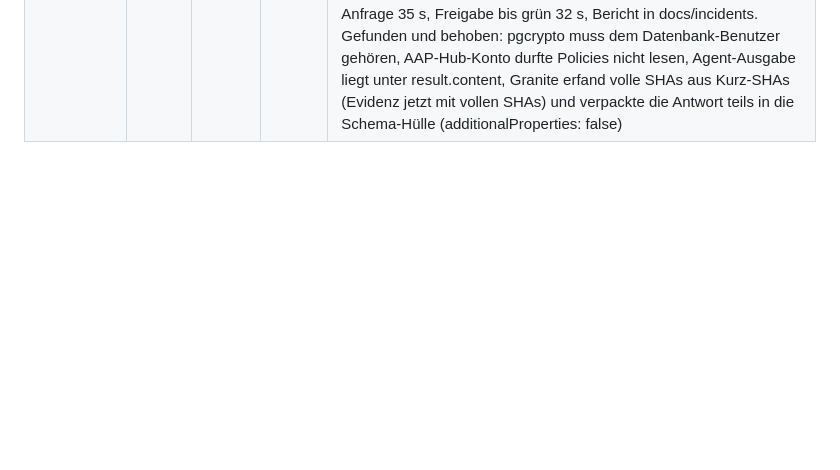
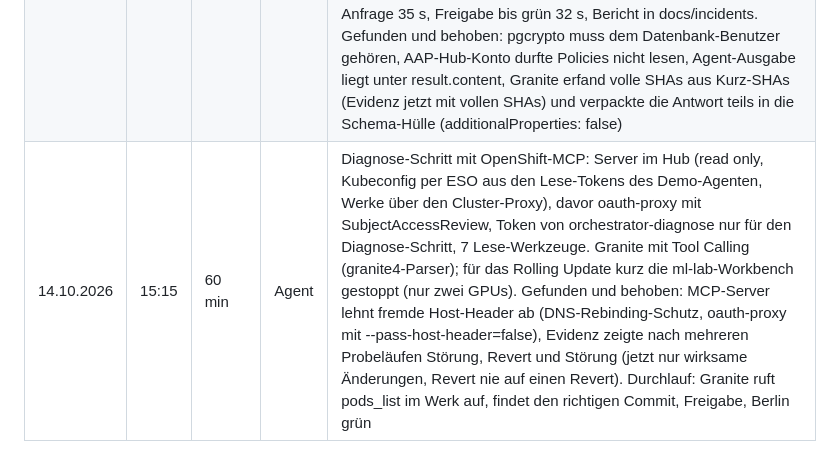
Before and after one commit to maxisses/portfolio-demo, a Markdown page: docs/build-journal.md, the part around the change. Drawn GitHub-style; blank space fills up the shorter version.

Commit message:
Doku: D56 (OpenShift-MCP für den Diagnose-Schritt), Build-Journal
Co-Authored-By: Claude Opus 5.5 <noreply@anthropic.com>

```diff
--- a/docs/build-journal.md
+++ b/docs/build-journal.md
@@ -48,3 +48,4 @@ Jeder Arbeitsblock: Uhrzeit, Dauer, Ergebnis, wer (Agent = Claude Code, Mensch =
 | 02.10.2026 | 14:15 | 45 min | Agent | Nach der Demo: ROSA `portfolio-hub2` per Terraform abgerissen (37 Ressourcen), um Kosten bis zum Recording am Montag zu sparen. Vorher Katalog aufgeräumt (AAP-Job 48, `ml-lab` und `radar` samt DB `projects` behalten) und Banner-Policy auf den Startzustand gesetzt. Die HCP-Deinstallation hat Load Balancer und PVC-Volumes selbst entfernt; übrig blieb nur eine leere Security Group. Es laufen weiter: AAP-VM, VPC mit NAT, RDS `projects` (rund 20 $ pro Tag). Neuaufbau aus Git mit `scripts/retarget.sh` für die neue Cluster-Domain |
 | 13.10.2026 | 13:00 | 155 min | Agent + Max | Kompletter Neuaufbau in einer leeren Sandbox (sandbox3259): Umstellung per scripts/retarget.sh, Terraform bootstrap/foundation/rosa/platform, AAP 2.7 neu installiert und lizenziert, GitOps-Bootstrap, ocp19/ocp20 an den neuen Hub umgezogen, AAP und Portal neu verdrahtet, radar (Namespace, DB projects, Localnews mit Granite) und ml-lab (GPU-Workbench) als agent-claude neu bestellt, Demo-Agent neu eingerichtet. Stolpersteine: Red-Hat-Service-Account ungültig (ROSA über die rosa-login-Sitzung), neuer AWS-Account musste erst mit der Red-Hat-Organisation verknüpft werden (Marketplace, ocm-role, user-role, Billing-Link brauchte rund 40 min), `oc get applications` meint nach der ACM-Installation die ACM-Ressource (für Argo: applications.argoproj.io), Argo-Sync vor den ESO-CRDs (Sync neu angestoßen), Portal-DB-Passwort, fehlendes Secret aap/acm-token, Ansible-Worker stürzt unter macOS bei der URL-Abfrage der Admin-IP ab (TF_VAR_admin_cidr vorab setzen), VPC-Resolver merkte sich das fehlende maas-Gateway bis zu 15 min (MaaS-Keys aus AAP scheiterten so lange), Tippfehler in der Argo-Wartebedingung des Localnews-Katalogs seit 02.10. (behoben). Granite antwortet über MaaS, GPT erreichbar; Anthropic-Guthaben ist leer, Claude-Modelle über MaaS antworten deshalb mit Fehler |
 | 13.10.2026 | 17:30 | 120 min | Agent | Automation Orchestrator 2026.8 als "One more thing": Operator, PostgreSQL 15 und Instanz per GitOps (Passwörter aus Terraform), Konfiguration per REST-Playbook (Projekt, AAP- und MaaS-Integration, Service Account, AAP als Login, Workflow aus Git). Workflow "Plant incident: diagnose and fix" mit Task Agent auf Granite, Freigabe, Revert per AAP und Prüfschleife. Störung per Policy (IEC 62443-3-3 SR 5.1) in Werk Berlin, Erkennung per Health-Policy und PolicyAutomation. Durchlauf: Meldung bis Freigabe-Anfrage 35 s, Freigabe bis grün 32 s, Bericht in docs/incidents. Gefunden und behoben: pgcrypto muss dem Datenbank-Benutzer gehören, AAP-Hub-Konto durfte Policies nicht lesen, Agent-Ausgabe liegt unter result.content, Granite erfand volle SHAs aus Kurz-SHAs (Evidenz jetzt mit vollen SHAs) und verpackte die Antwort teils in die Schema-Hülle (additionalProperties: false) |
+| 14.10.2026 | 15:15 | 60 min | Agent | Diagnose-Schritt mit OpenShift-MCP: Server im Hub (read only, Kubeconfig per ESO aus den Lese-Tokens des Demo-Agenten, Werke über den Cluster-Proxy), davor oauth-proxy mit SubjectAccessReview, Token von orchestrator-diagnose nur für den Diagnose-Schritt, 7 Lese-Werkzeuge. Granite mit Tool Calling (granite4-Parser); für das Rolling Update kurz die ml-lab-Workbench gestoppt (nur zwei GPUs). Gefunden und behoben: MCP-Server lehnt fremde Host-Header ab (DNS-Rebinding-Schutz, oauth-proxy mit --pass-host-header=false), Evidenz zeigte nach mehreren Probeläufen Störung, Revert und Störung (jetzt nur wirksame Änderungen, Revert nie auf einen Revert). Durchlauf: Granite ruft pods_list im Werk auf, findet den richtigen Commit, Freigabe, Berlin grün |
```
Also changed, not shown: CLAUDE.md (+3 -1 lines).
